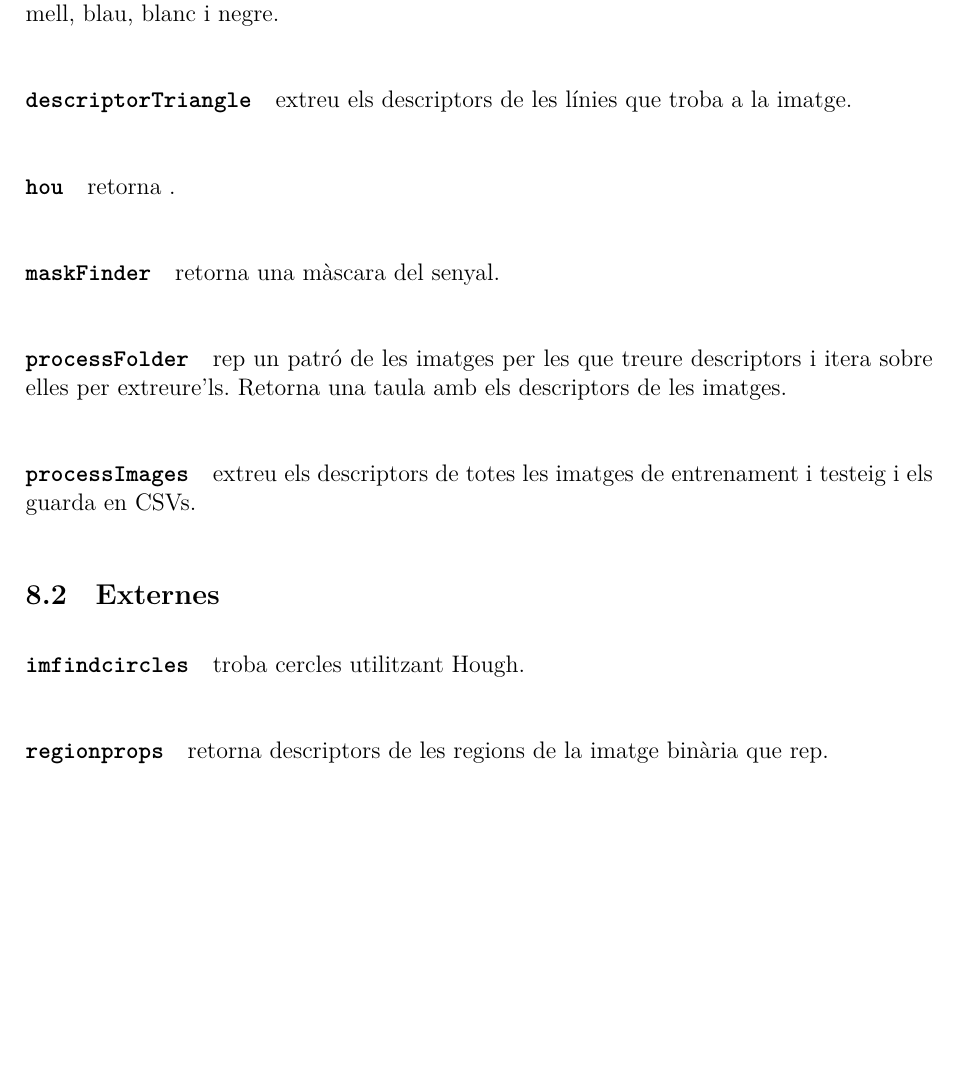
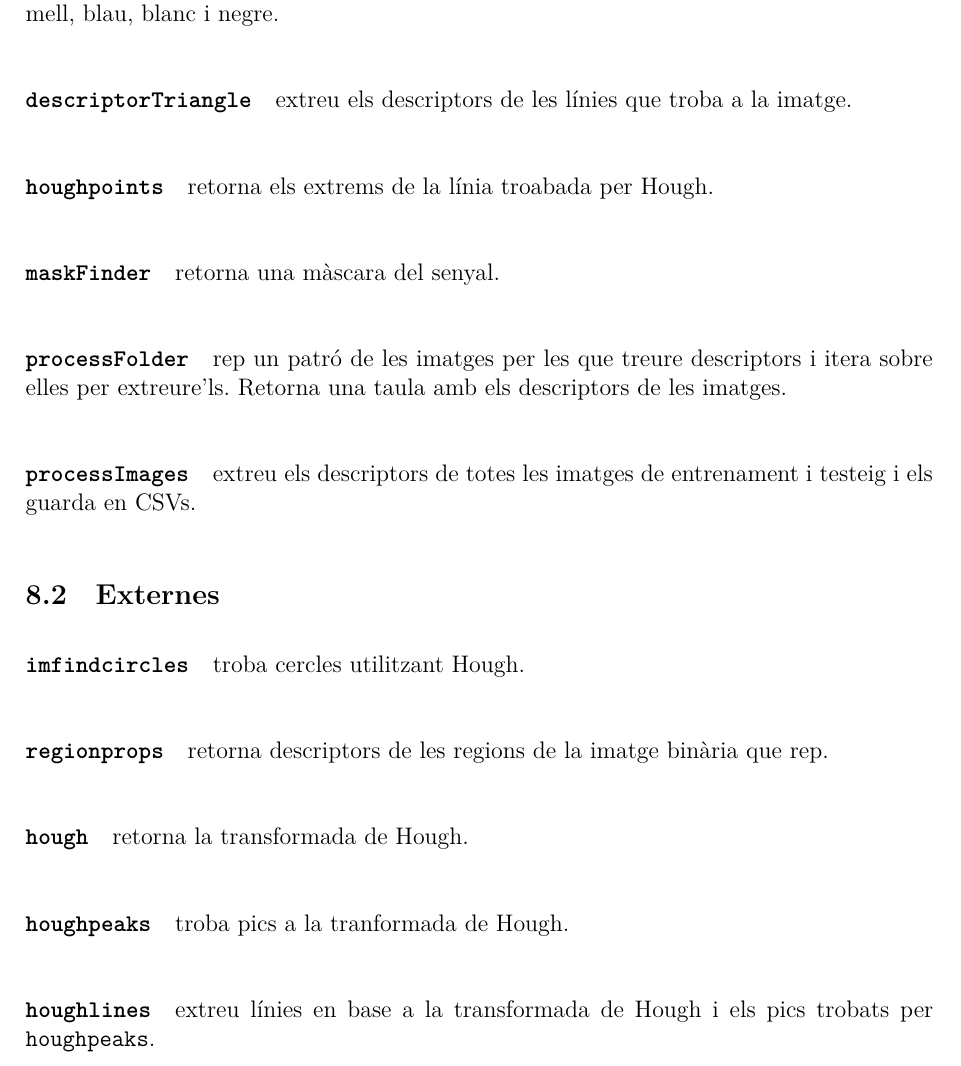
Before and after one commit to Leixb/UPC-VC_miniprojecte, a LaTeX document (010-main.tex, which reads 070-funcions.tex): part of page 16 of 39, cut so that both start at the same text, the shorter picture padded with empty space. Compiled offline with XeLaTeX.

Commit message:
Updates from Overleaf

```diff
--- a/070-funcions.tex
+++ b/070-funcions.tex
@@ -14,7 +14,7 @@ colors que considerem: vermell, blau, blanc i negre.
 \paragraph{\texttt{descriptorTriangle}} extreu els descriptors de les línies que troba
 a la imatge.
 
-\paragraph{\texttt{hou}} retorna .
+\paragraph{\texttt{houghpoints}} retorna els extrems de la línia troabada per Hough.
 
 \paragraph{\texttt{maskFinder}} retorna una màscara del senyal.
 
@@ -31,3 +31,10 @@ entrenament i testeig i els guarda en CSVs.
 
 \paragraph{\texttt{regionprops}} retorna descriptors de les regions de la
 imatge binària que rep.
+
+\paragraph{\texttt{hough}} retorna la transformada de Hough.
+
+\paragraph{\texttt{houghpeaks}} troba pics a la tranformada de Hough.
+
+\paragraph{\texttt{houghlines}} extreu línies en base a la transformada de Hough i els
+pics trobats per \texttt{houghpeaks}.
```
